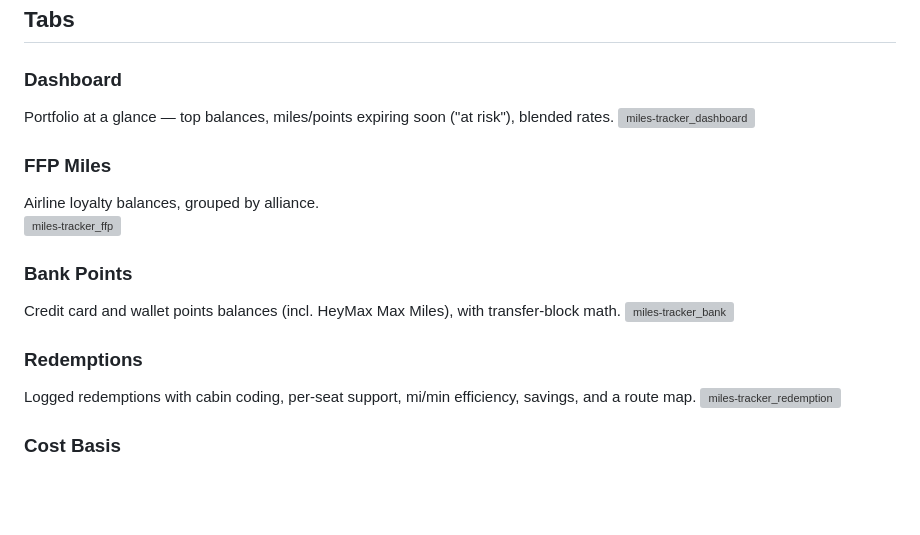
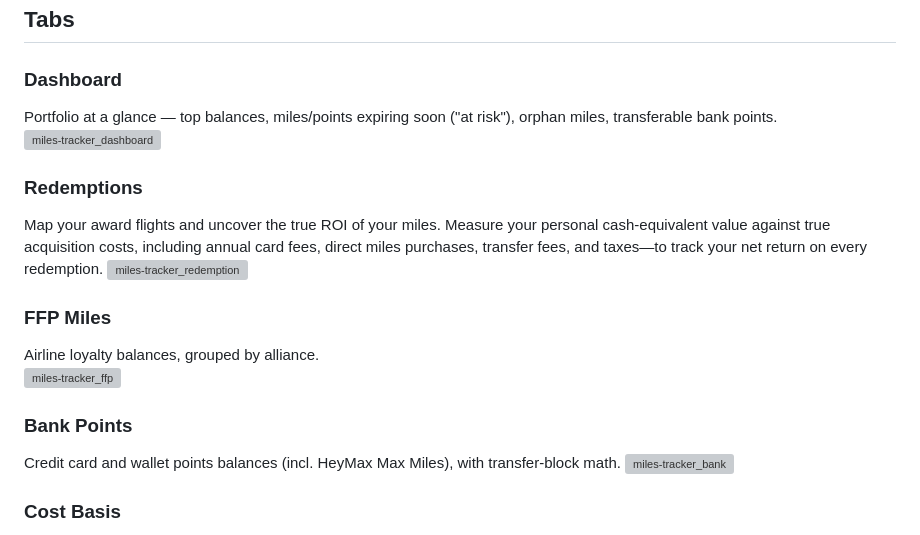
Before and after one commit to fychin/Miles-Tracker, a Markdown page: README.md, the part around the change. GitHub-like rendering; blank space fills up the shorter version; grey boxes are pictures that could not be loaded.

Commit message:
Update README.md with Redemptions tab updates

```diff
--- a/README.md
+++ b/README.md
@@ -16,8 +16,12 @@ Miles & Points Tracker brings the same rigor to a rewards portfolio that you'd e
 ## Tabs
 
 ### Dashboard
-Portfolio at a glance — top balances, miles/points expiring soon ("at risk"), blended rates.
+Portfolio at a glance — top balances, miles/points expiring soon ("at risk"), orphan miles, transferable bank points.
 <img width="60%" alt="miles-tracker_dashboard" src="https://github.com/user-attachments/assets/42bbcbea-a635-47a1-b17a-e7179171878f" />
+
+### Redemptions
+Map your award flights and uncover the true ROI of your miles. Measure your personal cash-equivalent value against true acquisition costs, including annual card fees, direct miles purchases, transfer fees, and taxes—to track your net return on every redemption.
+<img width="60%" height="1511" alt="miles-tracker_redemption" src="https://github.com/user-attachments/assets/11cdb809-1d80-4ea8-a34c-073f888b5b68" />
 
 ### FFP Miles
 Airline loyalty balances, grouped by alliance.
@@ -26,10 +30,6 @@ Airline loyalty balances, grouped by alliance.
 ### Bank Points
 Credit card and wallet points balances (incl. HeyMax Max Miles), with transfer-block math.
 <img width="60%" height="1767" alt="miles-tracker_bank" src="https://github.com/user-attachments/assets/3e8959fa-4625-4fe0-9b0b-78ab8000f30e" />
-
-### Redemptions
-Logged redemptions with cabin coding, per-seat support, mi/min efficiency, savings, and a route map.
-<img width="60%" height="1511" alt="miles-tracker_redemption" src="https://github.com/user-attachments/assets/9c7b66da-e4f4-419b-8e52-c27e4f5be89a" />
 
 ### Cost Basis
 The core ledger — acquisitions, transfers, and blended ¢/pt / ¢/mi per program, split cleanly between bank points and FFP miles.
```
